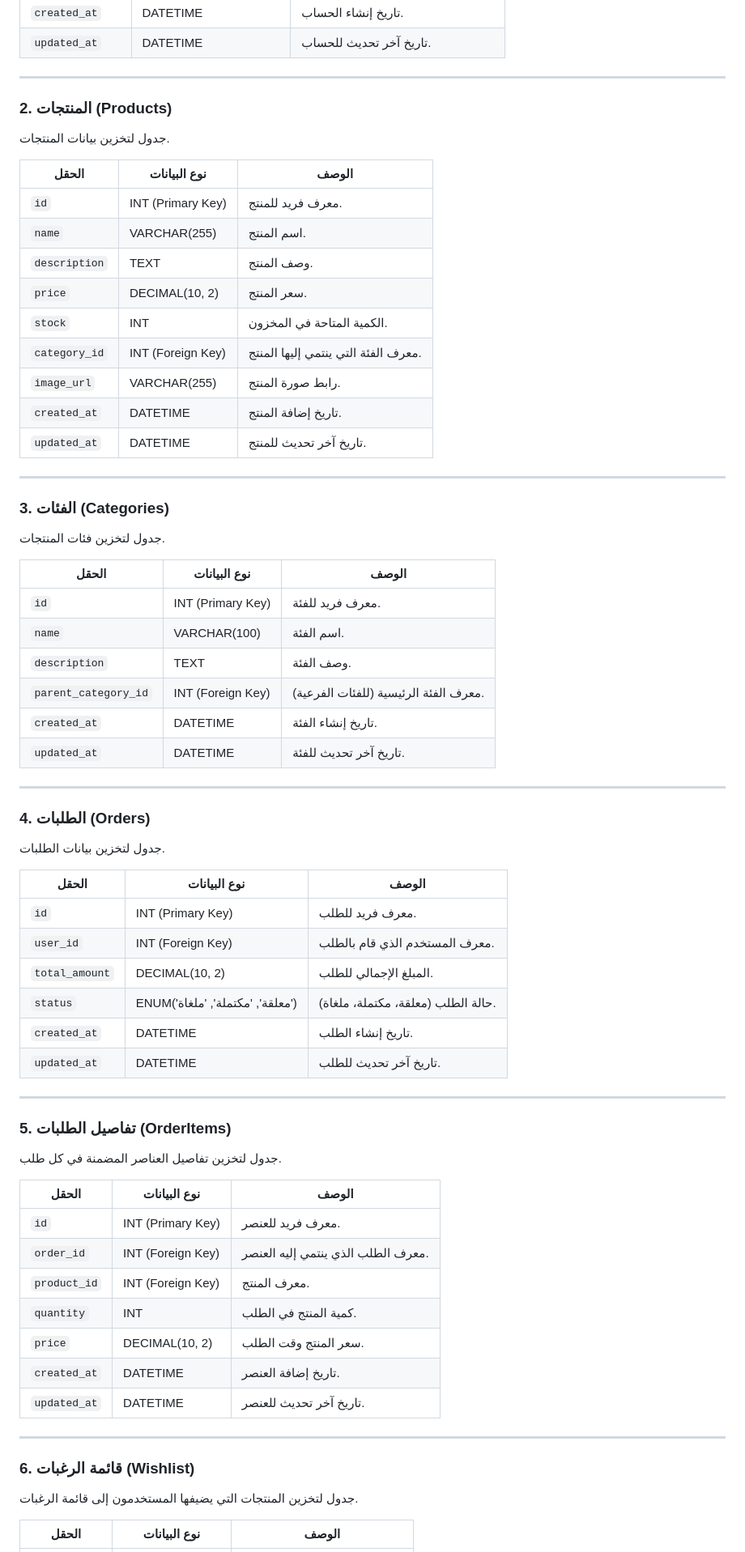
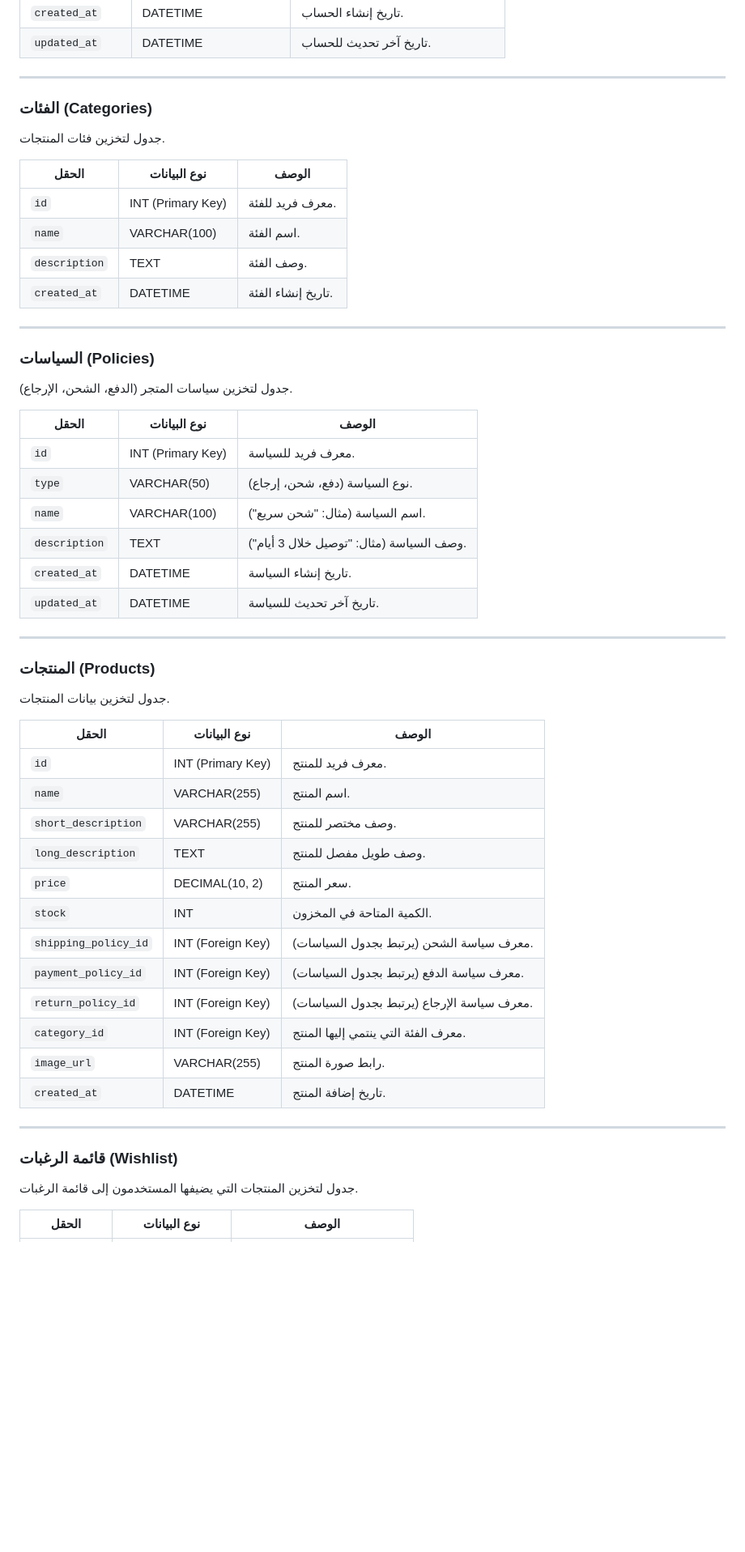
Before and after one commit to faresdjefaflia/Marketly, a Markdown page: docs/ar/database-schema.md, the part around one of its changes. Shown at 81% size. GitHub-like rendering; blank space fills up the shorter version.

Commit message:
Design database-schema.md #3

```diff
--- a/docs/ar/database-schema.md
+++ b/docs/ar/database-schema.md
@@ -31,24 +31,10 @@
 
 ---
 
-### 2. **المنتجات (Products)**
-جدول لتخزين بيانات المنتجات.
 
-| الحقل         | نوع البيانات      | الوصف                               |
-| ------------- | ----------------- | ----------------------------------- |
-| `id`          | INT (Primary Key) | معرف فريد للمنتج.                   |
-| `name`        | VARCHAR(255)      | اسم المنتج.                         |
-| `description` | TEXT              | وصف المنتج.                         |
-| `price`       | DECIMAL(10, 2)    | سعر المنتج.                         |
-| `stock`       | INT               | الكمية المتاحة في المخزون.          |
-| `category_id` | INT (Foreign Key) | معرف الفئة التي ينتمي إليها المنتج. |
-| `image_url`   | VARCHAR(255)      | رابط صورة المنتج.                   |
-| `created_at`  | DATETIME          | تاريخ إضافة المنتج.                 |
-| `updated_at`  | DATETIME          | تاريخ آخر تحديث للمنتج.             |
 
----
 
-### 3. **الفئات (Categories)**
+### **الفئات (Categories)**
 جدول لتخزين فئات المنتجات.
 
 | الحقل                | نوع البيانات      | الوصف                                 |
@@ -56,42 +42,45 @@
 | `id`                 | INT (Primary Key) | معرف فريد للفئة.                      |
 | `name`               | VARCHAR(100)      | اسم الفئة.                            |
 | `description`        | TEXT              | وصف الفئة.                            |
-| `parent_category_id` | INT (Foreign Key) | معرف الفئة الرئيسية (للفئات الفرعية). |
 | `created_at`         | DATETIME          | تاريخ إنشاء الفئة.                    |
-| `updated_at`         | DATETIME          | تاريخ آخر تحديث للفئة.                |
 
 ---
 
-### 4. **الطلبات (Orders)**
-جدول لتخزين بيانات الطلبات.
+### **السياسات (Policies)**
+جدول لتخزين سياسات المتجر (الدفع، الشحن، الإرجاع).
 
-| الحقل          | نوع البيانات                     | الوصف                              |
-| -------------- | -------------------------------- | ---------------------------------- |
-| `id`           | INT (Primary Key)                | معرف فريد للطلب.                   |
-| `user_id`      | INT (Foreign Key)                | معرف المستخدم الذي قام بالطلب.     |
-| `total_amount` | DECIMAL(10, 2)                   | المبلغ الإجمالي للطلب.             |
-| `status`       | ENUM('معلقة', 'مكتملة', 'ملغاة') | حالة الطلب (معلقة، مكتملة، ملغاة). |
-| `created_at`   | DATETIME                         | تاريخ إنشاء الطلب.                 |
-| `updated_at`   | DATETIME                         | تاريخ آخر تحديث للطلب.             |
+| الحقل         | نوع البيانات      | الوصف                                    |
+| ------------- | ----------------- | ---------------------------------------- |
+| `id`          | INT (Primary Key) | معرف فريد للسياسة.                       |
+| `type`        | VARCHAR(50)       | نوع السياسة (دفع، شحن، إرجاع).           |
+| `name`        | VARCHAR(100)      | اسم السياسة (مثال: "شحن سريع").          |
+| `description` | TEXT              | وصف السياسة (مثال: "توصيل خلال 3 أيام"). |
+| `created_at`  | DATETIME          | تاريخ إنشاء السياسة.                     |
+| `updated_at`  | DATETIME          | تاريخ آخر تحديث للسياسة.                 |
 
 ---
 
-### 5. **تفاصيل الطلبات (OrderItems)**
-جدول لتخزين تفاصيل العناصر المضمنة في كل طلب.
+### **المنتجات (Products)**
+جدول لتخزين بيانات المنتجات.
 
-| الحقل        | نوع البيانات      | الوصف                              |
-| ------------ | ----------------- | ---------------------------------- |
-| `id`         | INT (Primary Key) | معرف فريد للعنصر.                  |
-| `order_id`   | INT (Foreign Key) | معرف الطلب الذي ينتمي إليه العنصر. |
-| `product_id` | INT (Foreign Key) | معرف المنتج.                       |
-| `quantity`   | INT               | كمية المنتج في الطلب.              |
-| `price`      | DECIMAL(10, 2)    | سعر المنتج وقت الطلب.              |
-| `created_at` | DATETIME          | تاريخ إضافة العنصر.                |
-| `updated_at` | DATETIME          | تاريخ آخر تحديث للعنصر.            |
+| الحقل                | نوع البيانات      | الوصف                                      |
+| -------------------- | ----------------- | ------------------------------------------ |
+| `id`                 | INT (Primary Key) | معرف فريد للمنتج.                          |
+| `name`               | VARCHAR(255)      | اسم المنتج.                                |
+| `short_description`  | VARCHAR(255)      | وصف مختصر للمنتج.                          |
+| `long_description`   | TEXT              | وصف طويل مفصل للمنتج.                      |
+| `price`              | DECIMAL(10, 2)    | سعر المنتج.                                |
+| `stock`              | INT               | الكمية المتاحة في المخزون.                 |
+| `shipping_policy_id` | INT (Foreign Key) | معرف سياسة الشحن (يرتبط بجدول السياسات).   |
+| `payment_policy_id`  | INT (Foreign Key) | معرف سياسة الدفع (يرتبط بجدول السياسات).   |
+| `return_policy_id`   | INT (Foreign Key) | معرف سياسة الإرجاع (يرتبط بجدول السياسات). |
+| `category_id`        | INT (Foreign Key) | معرف الفئة التي ينتمي إليها المنتج.        |
+| `image_url`          | VARCHAR(255)      | رابط صورة المنتج.                          |
+| `created_at`         | DATETIME          | تاريخ إضافة المنتج.                        |
 
 ---
 
-### 6. **قائمة الرغبات (Wishlist)**
+###  **قائمة الرغبات (Wishlist)**
 جدول لتخزين المنتجات التي يضيفها المستخدمون إلى قائمة الرغبات.
 
 | الحقل        | نوع البيانات      | الوصف                            |
```
Also changed, not shown: other parts of docs/ar/database-schema.md (+37 -16 lines).
